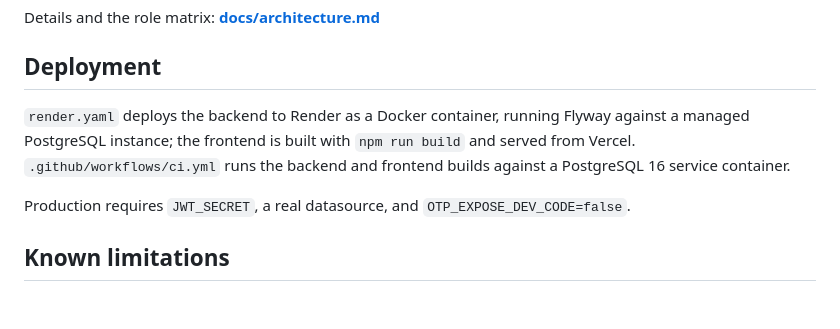
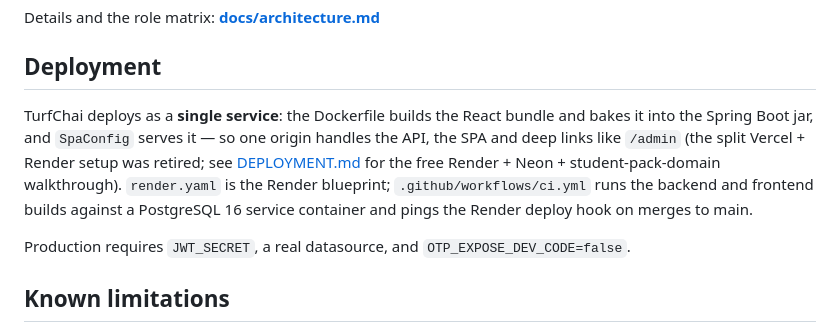
Before and after one commit to Tayebbb/TurfChai, a Markdown page: README.md, the part around the change. GitHub-like rendering; blank space fills up the shorter version.

Commit message:
docs(readme): update deployment section to reflect single-service architecture

```diff
--- a/README.md
+++ b/README.md
@@ -198,10 +198,14 @@ Details and the role matrix:
 
 ## Deployment
 
-`render.yaml` deploys the backend to Render as a Docker container, running
-Flyway against a managed PostgreSQL instance; the frontend is built with
-`npm run build` and served from Vercel. `.github/workflows/ci.yml` runs the
-backend and frontend builds against a PostgreSQL 16 service container.
+TurfChai deploys as a **single service**: the Dockerfile builds the React
+bundle and bakes it into the Spring Boot jar, and `SpaConfig` serves it — so
+one origin handles the API, the SPA and deep links like `/admin` (the split
+Vercel + Render setup was retired; see [DEPLOYMENT.md](DEPLOYMENT.md) for the
+free Render + Neon + student-pack-domain walkthrough). `render.yaml` is the
+Render blueprint; `.github/workflows/ci.yml` runs the backend and frontend
+builds against a PostgreSQL 16 service container and pings the Render deploy
+hook on merges to main.
 
 Production requires `JWT_SECRET`, a real datasource, and
 `OTP_EXPOSE_DEV_CODE=false`.
```
